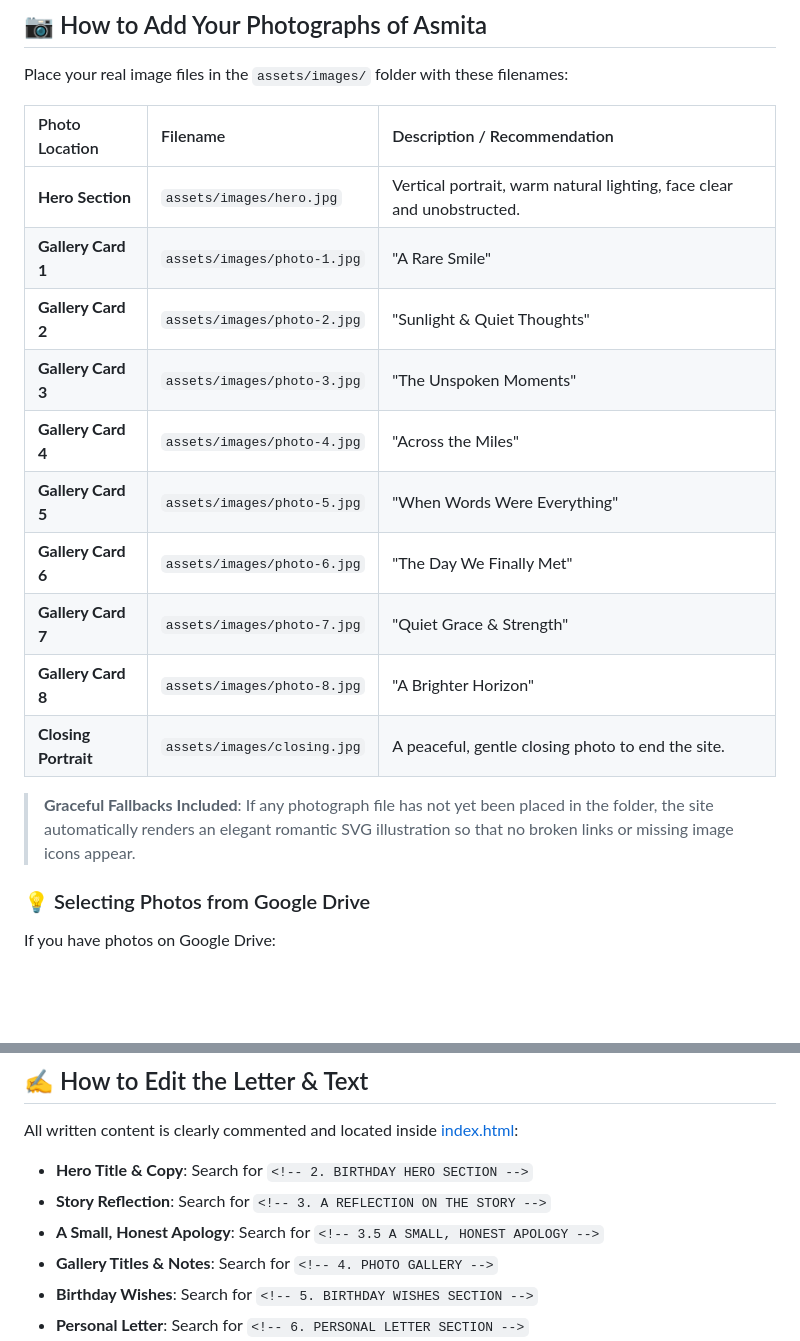
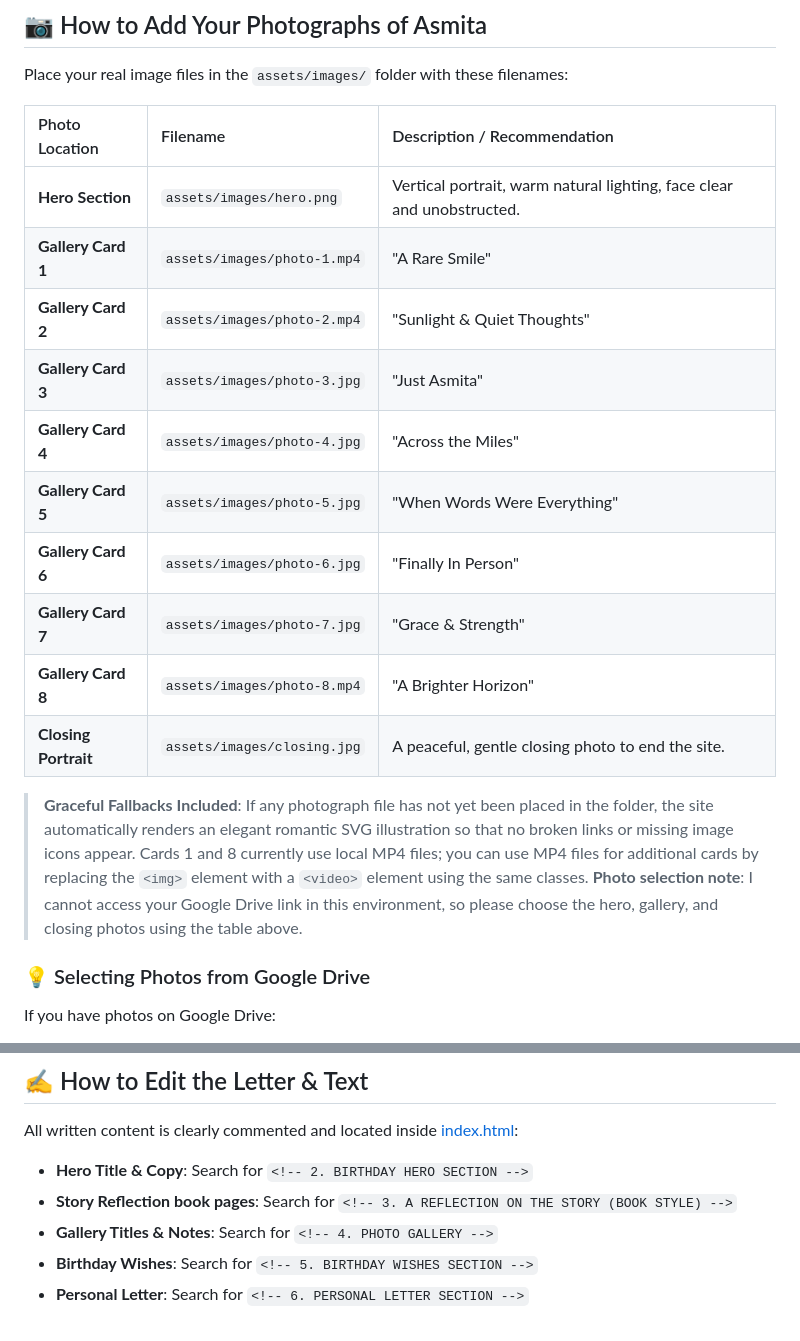
Before and after one commit to fwabyss0/hbd, a Markdown page: README.md, 2 parts joined by grey strips. GitHub-like rendering; blank space fills up the shorter version.

Commit message:
Update README photo filenames and Drive selection note

```diff
--- a/README.md
+++ b/README.md
@@ -42,18 +42,19 @@ Place your real image files in the `assets/images/` folder with these filenames:
 
 | Photo Location | Filename | Description / Recommendation |
 | :--- | :--- | :--- |
-| **Hero Section** | `assets/images/hero.jpg` | Vertical portrait, warm natural lighting, face clear and unobstructed. |
-| **Gallery Card 1** | `assets/images/photo-1.jpg` | "A Rare Smile" |
-| **Gallery Card 2** | `assets/images/photo-2.jpg` | "Sunlight & Quiet Thoughts" |
-| **Gallery Card 3** | `assets/images/photo-3.jpg` | "The Unspoken Moments" |
+| **Hero Section** | `assets/images/hero.png` | Vertical portrait, warm natural lighting, face clear and unobstructed. |
+| **Gallery Card 1** | `assets/images/photo-1.mp4` | "A Rare Smile" |
+| **Gallery Card 2** | `assets/images/photo-2.mp4` | "Sunlight & Quiet Thoughts" |
+| **Gallery Card 3** | `assets/images/photo-3.jpg` | "Just Asmita" |
 | **Gallery Card 4** | `assets/images/photo-4.jpg` | "Across the Miles" |
 | **Gallery Card 5** | `assets/images/photo-5.jpg` | "When Words Were Everything" |
-| **Gallery Card 6** | `assets/images/photo-6.jpg` | "The Day We Finally Met" |
-| **Gallery Card 7** | `assets/images/photo-7.jpg` | "Quiet Grace & Strength" |
-| **Gallery Card 8** | `assets/images/photo-8.jpg` | "A Brighter Horizon" |
+| **Gallery Card 6** | `assets/images/photo-6.jpg` | "Finally In Person" |
+| **Gallery Card 7** | `assets/images/photo-7.jpg` | "Grace & Strength" |
+| **Gallery Card 8** | `assets/images/photo-8.mp4` | "A Brighter Horizon" |
 | **Closing Portrait** | `assets/images/closing.jpg` | A peaceful, gentle closing photo to end the site. |
 
-> **Graceful Fallbacks Included**: If any photograph file has not yet been placed in the folder, the site automatically renders an elegant romantic SVG illustration so that no broken links or missing image icons appear.
+> **Graceful Fallbacks Included**: If any photograph file has not yet been placed in the folder, the site automatically renders an elegant romantic SVG illustration so that no broken links or missing image icons appear. Cards 1 and 8 currently use local MP4 files; you can use MP4 files for additional cards by replacing the `<img>` element with a `<video>` element using the same classes.
+> **Photo selection note**: I cannot access your Google Drive link in this environment, so please choose the hero, gallery, and closing photos using the table above.
 
 ### 💡 Selecting Photos from Google Drive
 If you have photos on Google Drive:
@@ -80,8 +81,7 @@ Place your chosen MP3 file in:
 
 All written content is clearly commented and located inside [index.html](file:///d:/bhfx/index.html):
 - **Hero Title & Copy**: Search for `<!-- 2. BIRTHDAY HERO SECTION -->`
-- **Story Reflection**: Search for `<!-- 3. A REFLECTION ON THE STORY -->`
-- **A Small, Honest Apology**: Search for `<!-- 3.5 A SMALL, HONEST APOLOGY -->`
+- **Story Reflection book pages**: Search for `<!-- 3. A REFLECTION ON THE STORY (BOOK STYLE) -->`
 - **Gallery Titles & Notes**: Search for `<!-- 4. PHOTO GALLERY -->`
 - **Birthday Wishes**: Search for `<!-- 5. BIRTHDAY WISHES SECTION -->`
 - **Personal Letter**: Search for `<!-- 6. PERSONAL LETTER SECTION -->`
```
